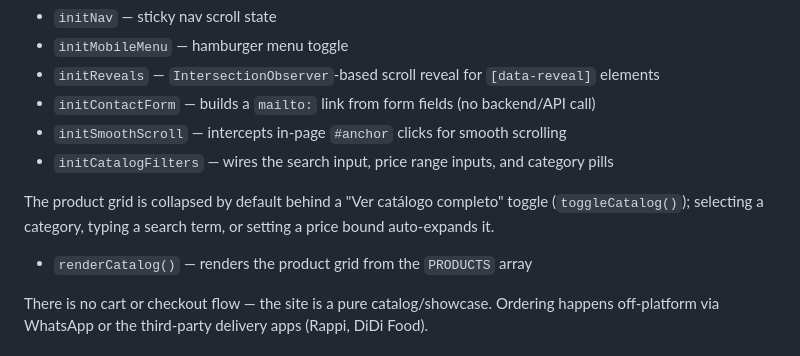
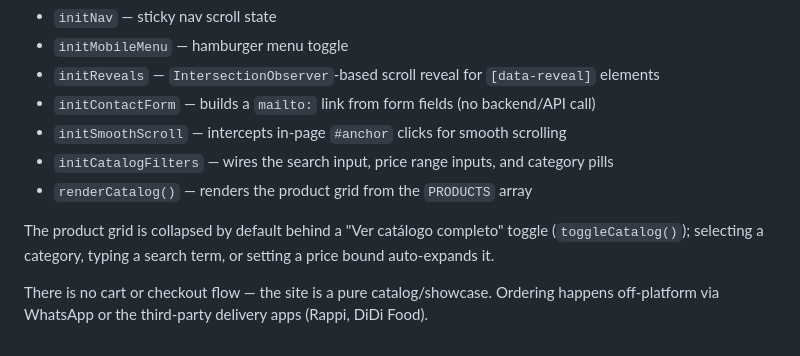
Before and after one commit to papirospapeleria/papiros, a Markdown page: CLAUDE.md, the part around the change. GitHub-like rendering.

Commit message:
Fix merge formatting in CLAUDE.md

```diff
--- a/CLAUDE.md
+++ b/CLAUDE.md
@@ -31,9 +31,9 @@ Everything is wired through one self-invoking function with a `boot()` entry poi
 - `initContactForm` — builds a `mailto:` link from form fields (no backend/API call)
 - `initSmoothScroll` — intercepts in-page `#anchor` clicks for smooth scrolling
 - `initCatalogFilters` — wires the search input, price range inputs, and category pills
+- `renderCatalog()` — renders the product grid from the `PRODUCTS` array
 
 The product grid is collapsed by default behind a "Ver catálogo completo" toggle (`toggleCatalog()`); selecting a category, typing a search term, or setting a price bound auto-expands it.
-- `renderCatalog()` — renders the product grid from the `PRODUCTS` array
 
 There is no cart or checkout flow — the site is a pure catalog/showcase. Ordering happens off-platform via WhatsApp or the third-party delivery apps (Rappi, DiDi Food).
 
```
